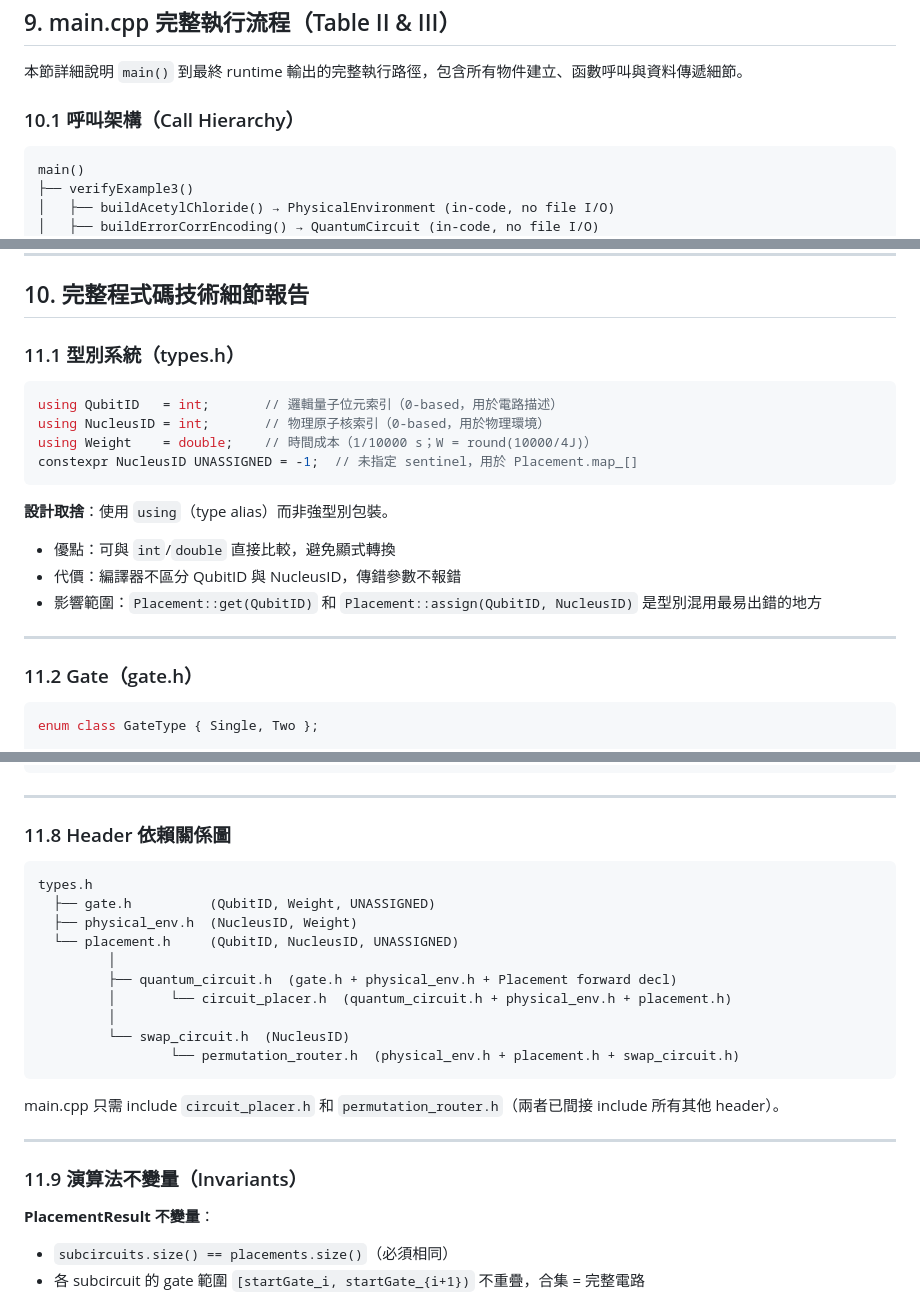
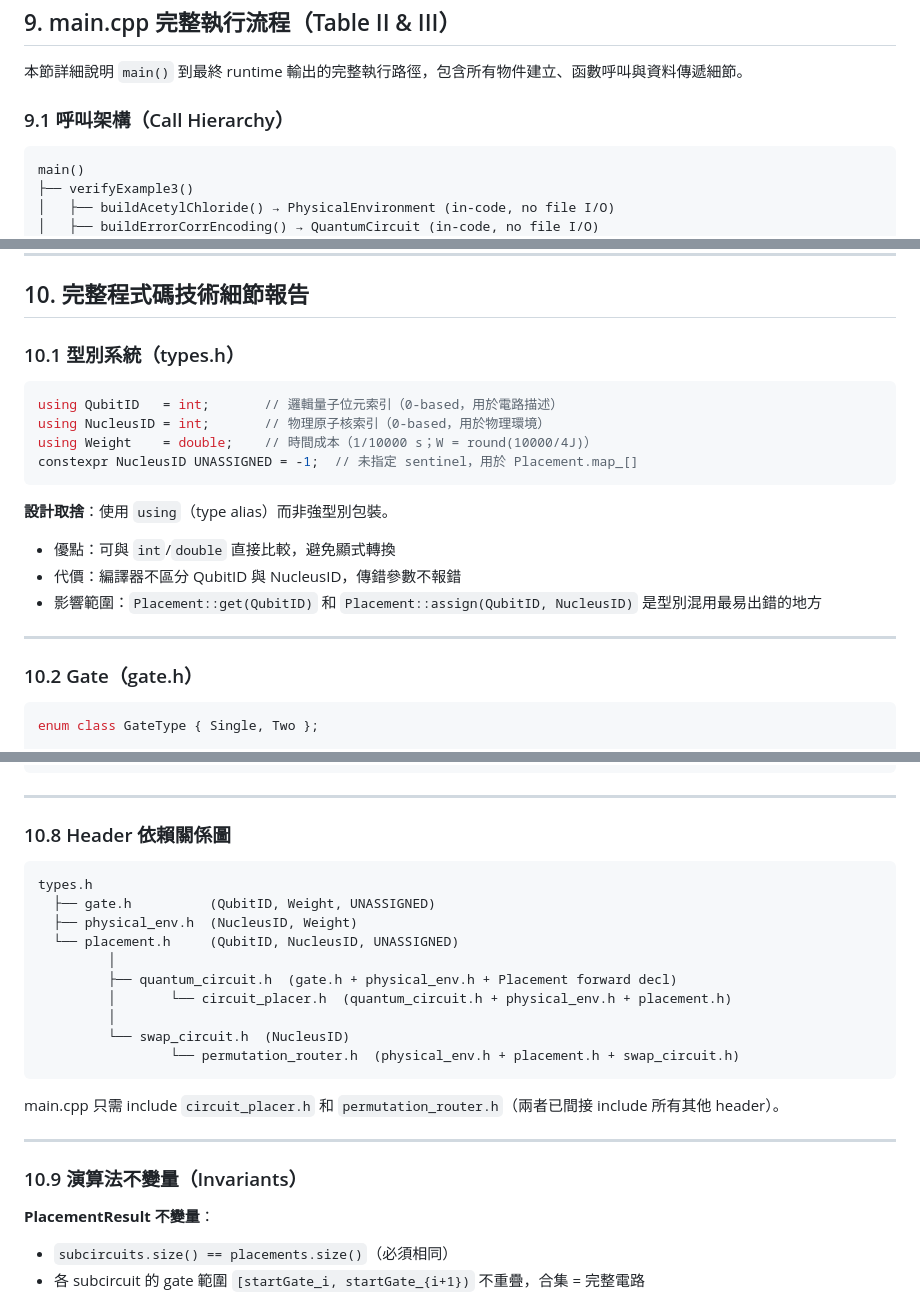
Before and after one commit to oscar-77777/GT_project-2_Quantum_Circuit_Placement, a Markdown page: implement/IMPLEMENTATION_GUIDE.md, 3 parts joined by grey strips. GitHub-like rendering.

Commit message:
docs: fix IMPLEMENTATION_GUIDE section 9/10 subsection numbering Align subsection numbers with parent sections (9.x under §9, 10.x under §10).

````diff
--- a/implement/IMPLEMENTATION_GUIDE.md
+++ b/implement/IMPLEMENTATION_GUIDE.md
@@ -944,7 +944,7 @@ Fast two-qubit pairs (W ≤ 100)，精確值來自 [12] Figure 3：
 
 本節詳細說明 `main()` 到最終 runtime 輸出的完整執行路徑，包含所有物件建立、函數呼叫與資料傳遞細節。
 
-### 10.1 呼叫架構（Call Hierarchy）
+### 9.1 呼叫架構（Call Hierarchy）
 
 ```
 main()
@@ -1257,7 +1257,7 @@ main() stack frame
 
 ## 10. 完整程式碼技術細節報告
 
-### 11.1 型別系統（types.h）
+### 10.1 型別系統（types.h）
 
 ```cpp
 using QubitID   = int;       // 邏輯量子位元索引（0-based，用於電路描述）
@@ -1273,7 +1273,7 @@ constexpr NucleusID UNASSIGNED = -1;  // 未指定 sentinel，用於 Placement.m
 
 ---
 
-### 11.2 Gate（gate.h）
+### 10.2 Gate（gate.h）
 
 ```cpp
 enum class GateType { Single, Two };
@@ -1507,7 +1507,7 @@ Phase B:
 
 ---
 
-### 11.8 Header 依賴關係圖
+### 10.8 Header 依賴關係圖
 
 ```
 types.h
@@ -1526,7 +1526,7 @@ main.cpp 只需 include `circuit_placer.h` 和 `permutation_router.h`（兩者
 
 ---
 
-### 11.9 演算法不變量（Invariants）
+### 10.9 演算法不變量（Invariants）
 
 **PlacementResult 不變量**：
 - `subcircuits.size() == placements.size()`（必須相同）
````
Also changed, not shown: other parts of implement/IMPLEMENTATION_GUIDE.md (+12 -12 lines).
